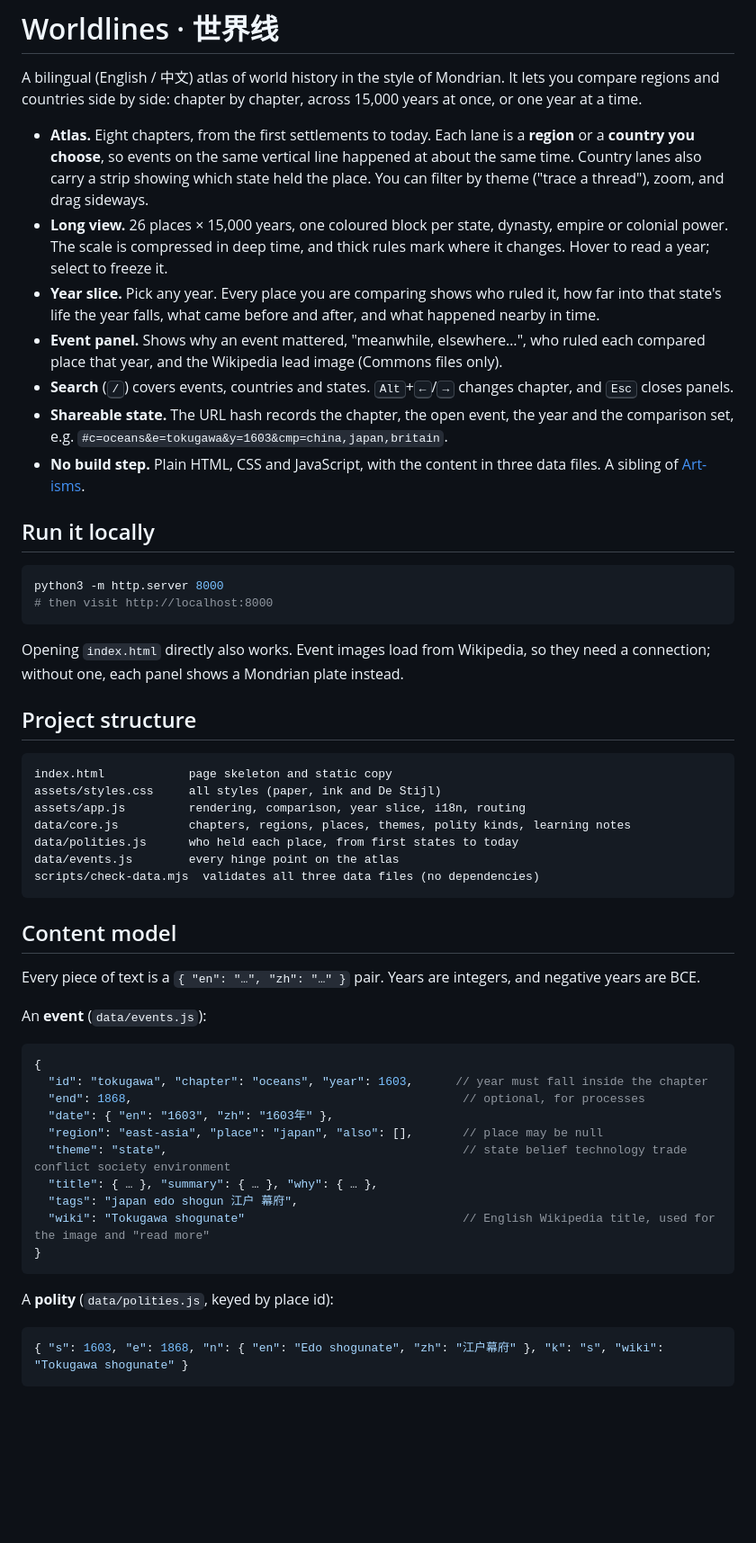
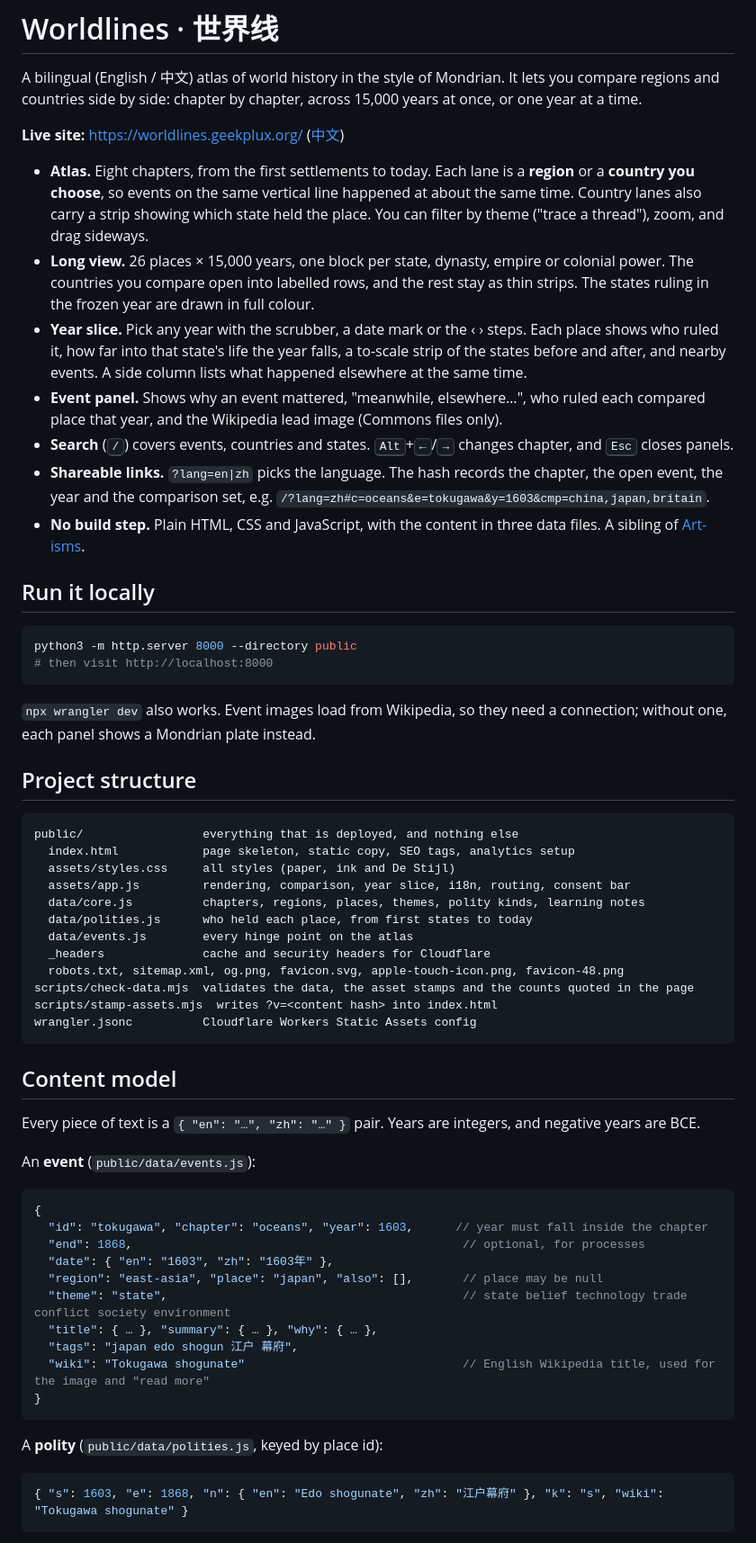
Before and after one commit to geekplux/worldlines, a Markdown page: README.md, the part around one of its changes. Shown at 90% size. Drawn GitHub-style; blank space fills up the shorter version.

````diff
--- a/README.md
+++ b/README.md
@@ -2,40 +2,47 @@
 
 A bilingual (English / 中文) atlas of world history in the style of Mondrian. It lets you compare regions and countries side by side: chapter by chapter, across 15,000 years at once, or one year at a time.
 
+**Live site:** https://worldlines.geekplux.org/ ([中文](https://worldlines.geekplux.org/?lang=zh))
+
 - **Atlas.** Eight chapters, from the first settlements to today. Each lane is a **region** or a **country you choose**, so events on the same vertical line happened at about the same time. Country lanes also carry a strip showing which state held the place. You can filter by theme ("trace a thread"), zoom, and drag sideways.
-- **Long view.** 26 places × 15,000 years, one coloured block per state, dynasty, empire or colonial power. The scale is compressed in deep time, and thick rules mark where it changes. Hover to read a year; select to freeze it.
-- **Year slice.** Pick any year. Every place you are comparing shows who ruled it, how far into that state's life the year falls, what came before and after, and what happened nearby in time.
+- **Long view.** 26 places × 15,000 years, one block per state, dynasty, empire or colonial power. The countries you compare open into labelled rows, and the rest stay as thin strips. The states ruling in the frozen year are drawn in full colour.
+- **Year slice.** Pick any year with the scrubber, a date mark or the ‹ › steps. Each place shows who ruled it, how far into that state's life the year falls, a to-scale strip of the states before and after, and nearby events. A side column lists what happened elsewhere at the same time.
 - **Event panel.** Shows why an event mattered, "meanwhile, elsewhere…", who ruled each compared place that year, and the Wikipedia lead image (Commons files only).
 - **Search** (<kbd>/</kbd>) covers events, countries and states. <kbd>Alt</kbd>+<kbd>←</kbd>/<kbd>→</kbd> changes chapter, and <kbd>Esc</kbd> closes panels.
-- **Shareable state.** The URL hash records the chapter, the open event, the year and the comparison set, e.g. `#c=oceans&e=tokugawa&y=1603&cmp=china,japan,britain`.
-- **No build step.** Plain HTML, CSS and JavaScript, with the content in three data files. A sibling of [Art-isms](https://github.com/geekplux/art-isms).
+- **Shareable links.** `?lang=en|zh` picks the language. The hash records the chapter, the open event, the year and the comparison set, e.g. `/?lang=zh#c=oceans&e=tokugawa&y=1603&cmp=china,japan,britain`.
+- **No build step.** Plain HTML, CSS and JavaScript, with the content in three data files. A sibling of [Art-isms](https://artisms.geekplux.org/).
 
 ## Run it locally
 
 ```sh
-python3 -m http.server 8000
+python3 -m http.server 8000 --directory public
 # then visit http://localhost:8000
 ```
 
-Opening `index.html` directly also works. Event images load from Wikipedia, so they need a connection; without one, each panel shows a Mondrian plate instead.
+`npx wrangler dev` also works. Event images load from Wikipedia, so they need a connection; without one, each panel shows a Mondrian plate instead.
 
 ## Project structure
 
 ```
-index.html            page skeleton and static copy
-assets/styles.css     all styles (paper, ink and De Stijl)
-assets/app.js         rendering, comparison, year slice, i18n, routing
-data/core.js          chapters, regions, places, themes, polity kinds, learning notes
-data/polities.js      who held each place, from first states to today
-data/events.js        every hinge point on the atlas
-scripts/check-data.mjs  validates all three data files (no dependencies)
+public/                 everything that is deployed, and nothing else
+  index.html            page skeleton, static copy, SEO tags, analytics setup
+  assets/styles.css     all styles (paper, ink and De Stijl)
+  assets/app.js         rendering, comparison, year slice, i18n, routing, consent bar
+  data/core.js          chapters, regions, places, themes, polity kinds, learning notes
+  data/polities.js      who held each place, from first states to today
+  data/events.js        every hinge point on the atlas
+  _headers              cache and security headers for Cloudflare
+  robots.txt, sitemap.xml, og.png, favicon.svg, apple-touch-icon.png, favicon-48.png
+scripts/check-data.mjs  validates the data, the asset stamps and the counts quoted in the page
+scripts/stamp-assets.mjs  writes ?v=<content hash> into index.html
+wrangler.jsonc          Cloudflare Workers Static Assets config
 ```
 
 ## Content model
 
 Every piece of text is a `{ "en": "…", "zh": "…" }` pair. Years are integers, and negative years are BCE.
 
-An **event** (`data/events.js`):
+An **event** (`public/data/events.js`):
 
 ```js
 {
@@ -50,7 +57,7 @@ An **event** (`data/events.js`):
 }
 ```
 
-A **polity** (`data/polities.js`, keyed by place id):
+A **polity** (`public/data/polities.js`, keyed by place id):
 
 ```js
 { "s": 1603, "e": 1868, "n": { "en": "Edo shogunate", "zh": "江户幕府" }, "k": "s", "wiki": "Tokugawa shogunate" }
````
Also changed, not shown: other parts of README.md (+22 -5 lines), CLAUDE.md (added, +52 -0 lines).
